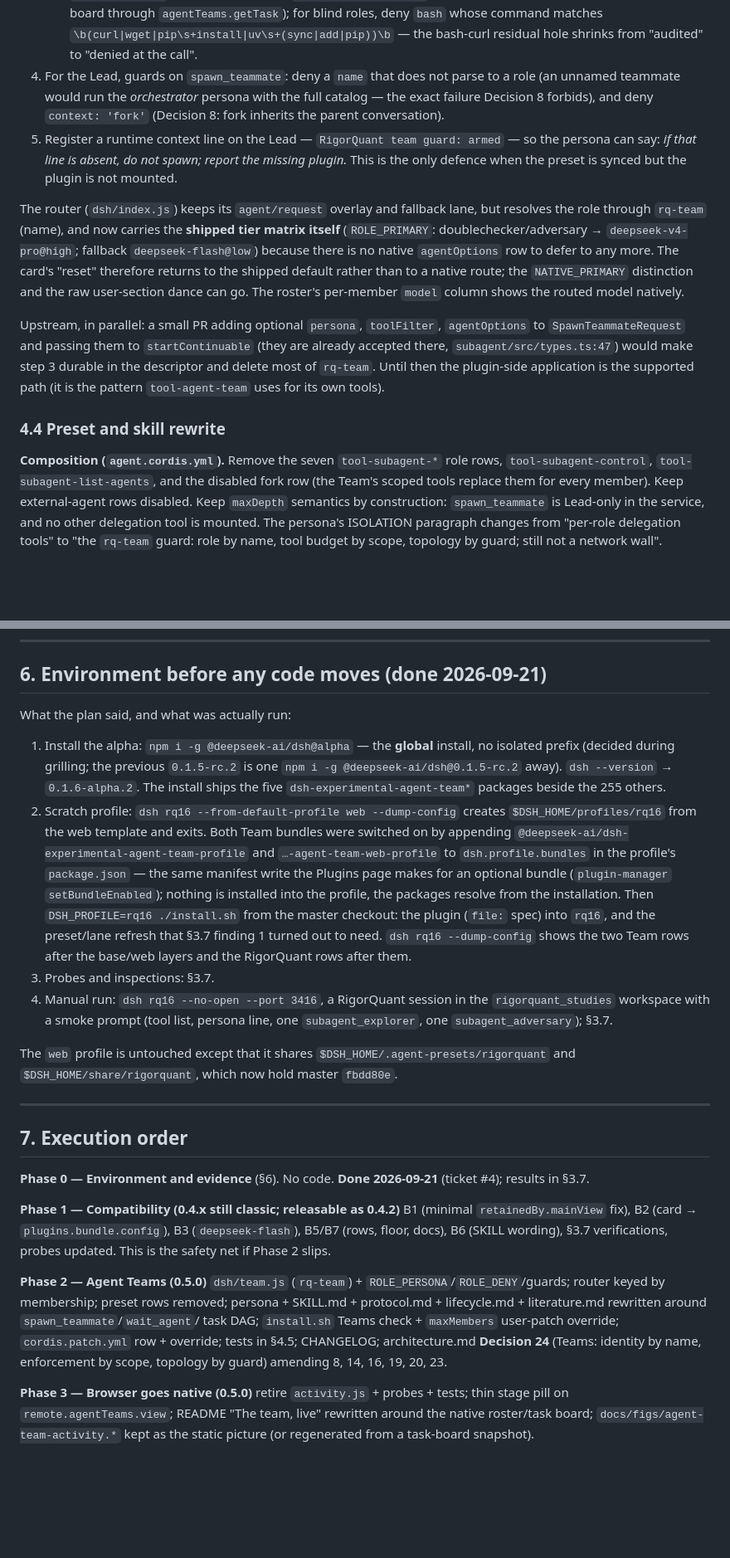
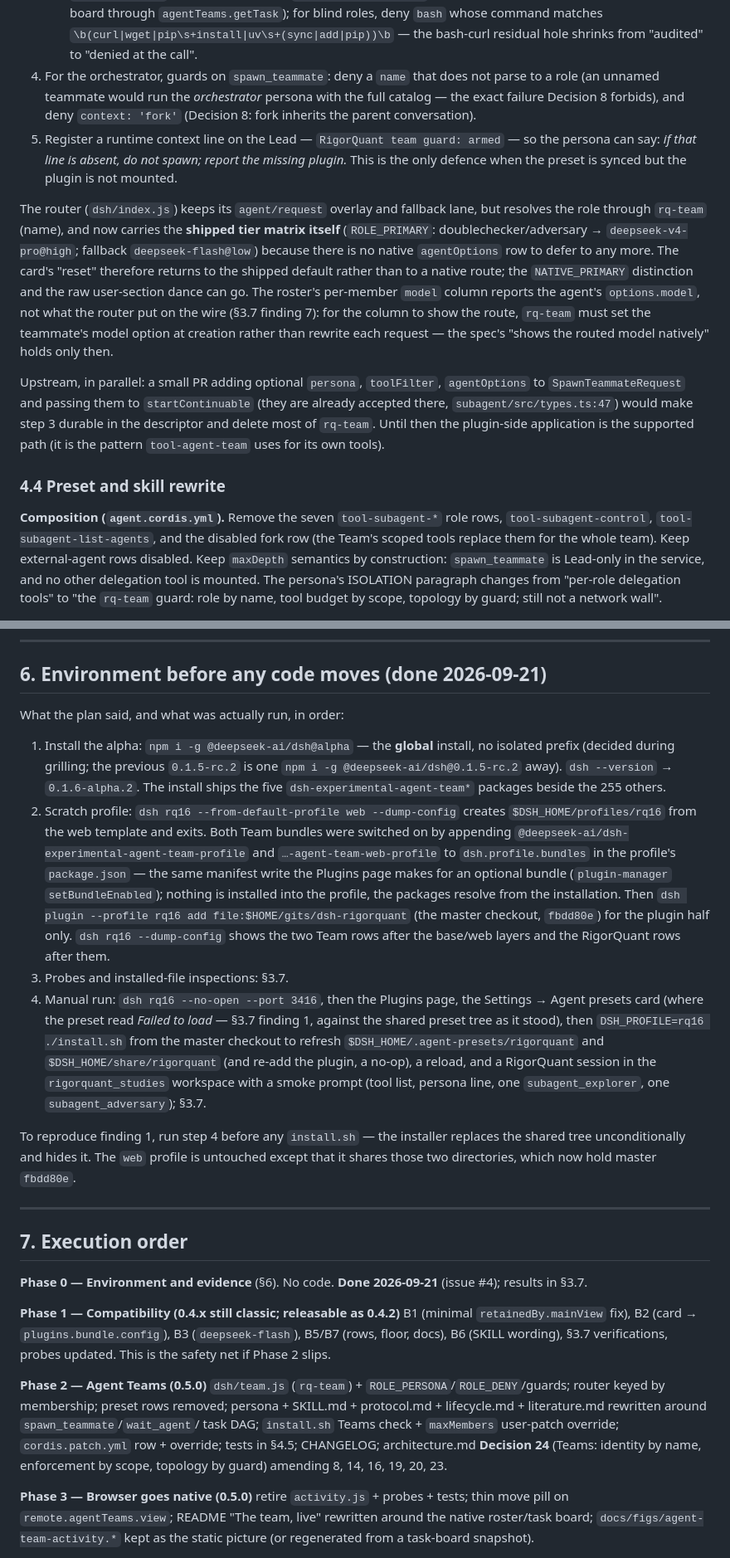
Before and after one commit to linxichen/dsh-rigorquant, a Markdown page: docs/upgrade-0.1.6.md, 2 parts joined by grey strips. Shown at 83% size. Rendered like a GitHub page; blank space fills up the shorter version.

```diff
--- a/docs/upgrade-0.1.6.md
+++ b/docs/upgrade-0.1.6.md
@@ -504,7 +511,7 @@ descriptor):
      through `agentTeams.getTask`); for blind roles, deny `bash` whose
      command matches `\b(curl|wget|pip\s+install|uv\s+(sync|add|pip))\b` — the
      bash-curl residual hole shrinks from "audited" to "denied at the call".
-4. For the Lead, guards on `spawn_teammate`: deny a `name` that does not
+4. For the orchestrator, guards on `spawn_teammate`: deny a `name` that does not
    parse to a role (an unnamed teammate would run the *orchestrator* persona
    with the full catalog — the exact failure Decision 8 forbids), and deny
    `context: 'fork'` (Decision 8: fork inherits the parent conversation).
@@ -520,7 +527,10 @@ lane, but resolves the role through `rq-team` (name), and now carries the
 native `agentOptions` row to defer to any more. The card's "reset" therefore
 returns to the shipped default rather than to a native route; the `NATIVE_PRIMARY`
 distinction and the raw user-section dance can go. The roster's per-member
-`model` column shows the routed model natively.
+`model` column reports the agent's `options.model`, not what the router put
+on the wire (§3.7 finding 7): for the column to show the route, `rq-team`
+must set the teammate's model option at creation rather than rewrite each
+request — the spec's "shows the routed model natively" holds only then.
 
 Upstream, in parallel: a small PR adding optional `persona`, `toolFilter`,
 `agentOptions` to `SpawnTeammateRequest` and passing them to
@@ -533,7 +543,7 @@ pattern `tool-agent-team` uses for its own tools).
 
 **Composition (`agent.cordis.yml`).** Remove the seven `tool-subagent-*` role
 rows, `tool-subagent-control`, `tool-subagent-list-agents`, and the disabled
-fork row (the Team's scoped tools replace them for every member). Keep
+fork row (the Team's scoped tools replace them for the whole team). Keep
 external-agent rows disabled. Keep `maxDepth` semantics by construction:
 `spawn_teammate` is Lead-only in the service, and no other delegation tool is
 mounted. The persona's ISOLATION paragraph changes from "per-role delegation
@@ -623,7 +633,7 @@ Move the model-routing card to `plugins.bundle.config` (B2) with
 
 ## 6. Environment before any code moves (done 2026-09-21)
 
-What the plan said, and what was actually run:
+What the plan said, and what was actually run, in order:
 
 1. Install the alpha: `npm i -g @deepseek-ai/dsh@alpha` — the **global**
    install, no isolated prefix (decided during grilling; the previous
@@ -638,25 +648,31 @@ What the plan said, and what was actually run:
    `package.json` — the same manifest write the Plugins page makes for an
    optional bundle (`plugin-manager` `setBundleEnabled`); nothing is installed
    into the profile, the packages resolve from the installation. Then
-   `DSH_PROFILE=rq16 ./install.sh` from the master checkout: the plugin
-   (`file:` spec) into `rq16`, and the preset/lane refresh that §3.7 finding 1
-   turned out to need. `dsh rq16 --dump-config` shows the two Team rows after
-   the base/web layers and the RigorQuant rows after them.
-3. Probes and inspections: §3.7.
-4. Manual run: `dsh rq16 --no-open --port 3416`, a RigorQuant session in the
-   `rigorquant_studies` workspace with a smoke prompt (tool list, persona
+   `dsh plugin --profile rq16 add file:$HOME/gits/dsh-rigorquant` (the master
+   checkout, `fbdd80e`) for the plugin half only. `dsh rq16 --dump-config`
+   shows the two Team rows after the base/web layers and the RigorQuant rows
+   after them.
+3. Probes and installed-file inspections: §3.7.
+4. Manual run: `dsh rq16 --no-open --port 3416`, then the Plugins page, the
+   Settings → Agent presets card (where the preset read *Failed to load* —
+   §3.7 finding 1, against the shared preset tree as it stood), then
+   `DSH_PROFILE=rq16 ./install.sh` from the master checkout to refresh
+   `$DSH_HOME/.agent-presets/rigorquant` and `$DSH_HOME/share/rigorquant`
+   (and re-add the plugin, a no-op), a reload, and a RigorQuant session in
+   the `rigorquant_studies` workspace with a smoke prompt (tool list, persona
    line, one `subagent_explorer`, one `subagent_adversary`); §3.7.
 
-The `web` profile is untouched except that it shares
-`$DSH_HOME/.agent-presets/rigorquant` and `$DSH_HOME/share/rigorquant`,
-which now hold master `fbdd80e`.
+To reproduce finding 1, run step 4 before any `install.sh` — the installer
+replaces the shared tree unconditionally and hides it. The `web` profile is
+untouched except that it shares those two directories, which now hold
+master `fbdd80e`.
 
 ---
 
 ## 7. Execution order
 
 **Phase 0 — Environment and evidence** (§6). No code. **Done 2026-09-21**
-(ticket #4); results in §3.7.
+(issue #4); results in §3.7.
 
 **Phase 1 — Compatibility (0.4.x still classic; releasable as 0.4.2)**
 B1 (minimal `retainedBy.mainView` fix), B2 (card → `plugins.bundle.config`),
@@ -673,7 +689,7 @@ task DAG; `install.sh` Teams check + `maxMembers` user-patch override;
 guard) amending 8, 14, 16, 19, 20, 23.
 
 **Phase 3 — Browser goes native (0.5.0)**
-retire `activity.js` + probes + tests; thin stage pill on
+retire `activity.js` + probes + tests; thin move pill on
 `remote.agentTeams.view`; README "The team, live" rewritten around the native
 roster/task board; `docs/figs/agent-team-activity.*` kept as the static
 picture (or regenerated from a task-board snapshot).
```
Also changed, not shown: other parts of docs/upgrade-0.1.6.md (+28 -15 lines), CONTEXT.md (+2 -1 lines), docs/adr/0001-rigorquant-on-agent-teams.md (+4 -2 lines).
